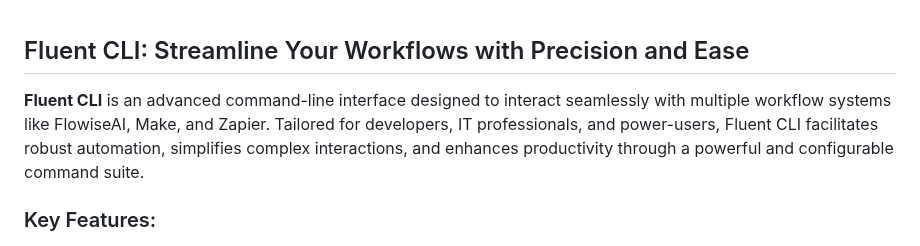
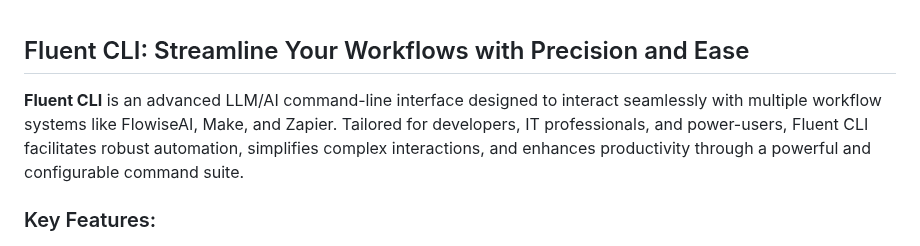
Before and after one commit to njfio/fluent_cli, a Markdown page: README.md, the part around the change. Drawn GitHub-style.

Commit message:
Update README.md
Signed-off-by: Nicholas Ferguson <me@njf.io>

```diff
--- a/README.md
+++ b/README.md
@@ -1,7 +1,7 @@
 
 ## Fluent CLI: Streamline Your Workflows with Precision and Ease
 
-**Fluent CLI** is an advanced command-line interface designed to interact seamlessly with multiple workflow systems like FlowiseAI, Make, and Zapier. Tailored for developers, IT professionals, and power-users, Fluent CLI facilitates robust automation, simplifies complex interactions, and enhances productivity through a powerful and configurable command suite.
+**Fluent CLI** is an advanced LLM/AI command-line interface designed to interact seamlessly with multiple workflow systems like FlowiseAI, Make, and Zapier. Tailored for developers, IT professionals, and power-users, Fluent CLI facilitates robust automation, simplifies complex interactions, and enhances productivity through a powerful and configurable command suite.
 
 ### Key Features:
 
```
